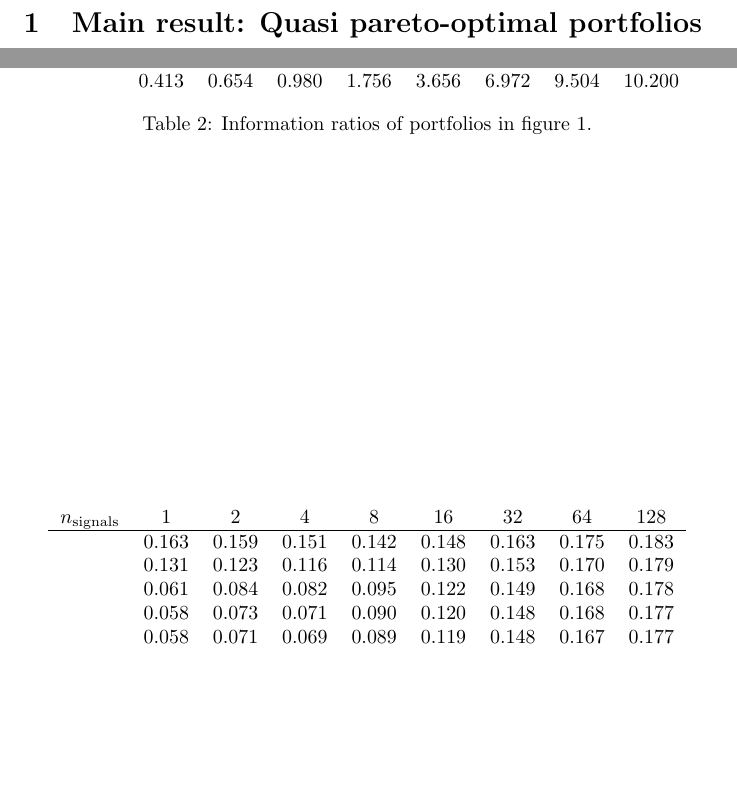
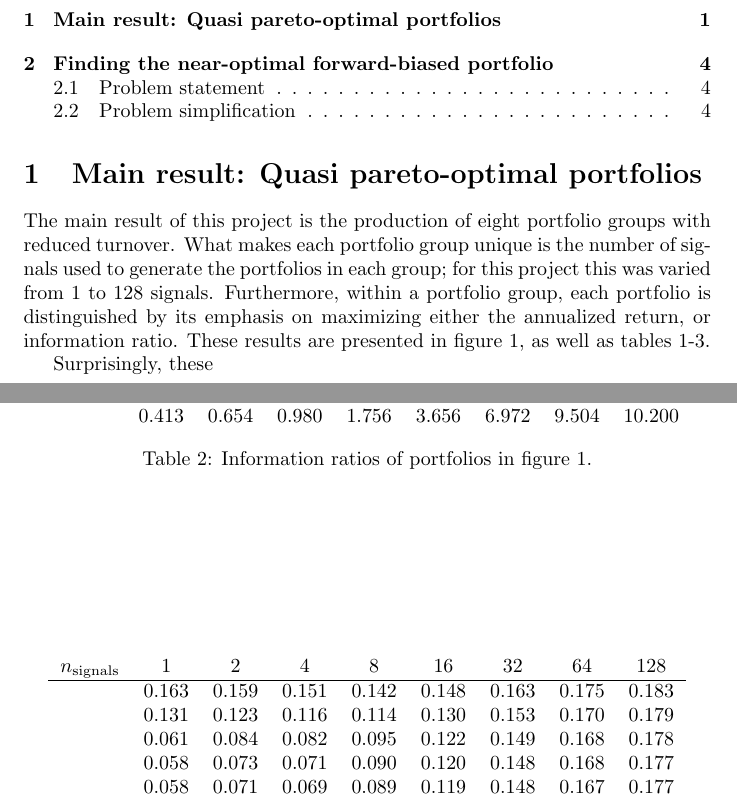
Before and after one commit to JesseLu/quant, a LaTeX document (portfolio_1/doc/doc.tex): two parts of pages 1 and 2 of 5 before the commit and two parts of pages 1 and 3 of 5 after it, joined at a grey line, cut so that both start at the same text, the shorter picture padded with empty space. Compiled offline with pdfLaTeX.

Commit message:
Getting there with report...

```diff
--- a/portfolio_1/doc/doc.tex
+++ b/portfolio_1/doc/doc.tex
@@ -10,5 +11,19 @@
 
 \section{Main result: Quasi pareto-optimal portfolios}
+
+    The main result of this project is the production of
+        eight portfolio groups with reduced turnover.
+    What makes each portfolio group unique is the number of signals
+        used to generate the portfolios in each group;
+        for this project this was varied from 1 to 128 signals.
+    Furthermore, within a portfolio group,
+        each portfolio is distinguished by its emphasis on maximizing
+        either the annualized return, or information ratio.
+    These results are presented in figure~\ref{result},
+        as well as tables~\ref{table:ret}-\ref{table:tvr}.
+
+    Surprisingly, these
+
     \begin{figure}[t]
         \centerline{\includegraphics[width=1.8\textwidth]{result.png}}
         \caption{The main result of the project:
@@ -52,7 +68,7 @@
     \end{table}
 
 
-    \begin{table}\centering
+    \begin{table}[t]\centering
         \begin{tabular}{l c c c c c c c c}
         $n_\text{signals}$ & 1 & 2 & 4 & 8 & 16 & 32 & 64 & 128  \\ \hline
         & 0.163 & 0.159 & 0.151 & 0.142 & 0.148 & 0.163 & 0.175 & 0.183  \\
```
Also changed, not shown: portfolio_1/doc/doc.pdf, portfolio_1/doc/doc.tex (6 more changed lines).
